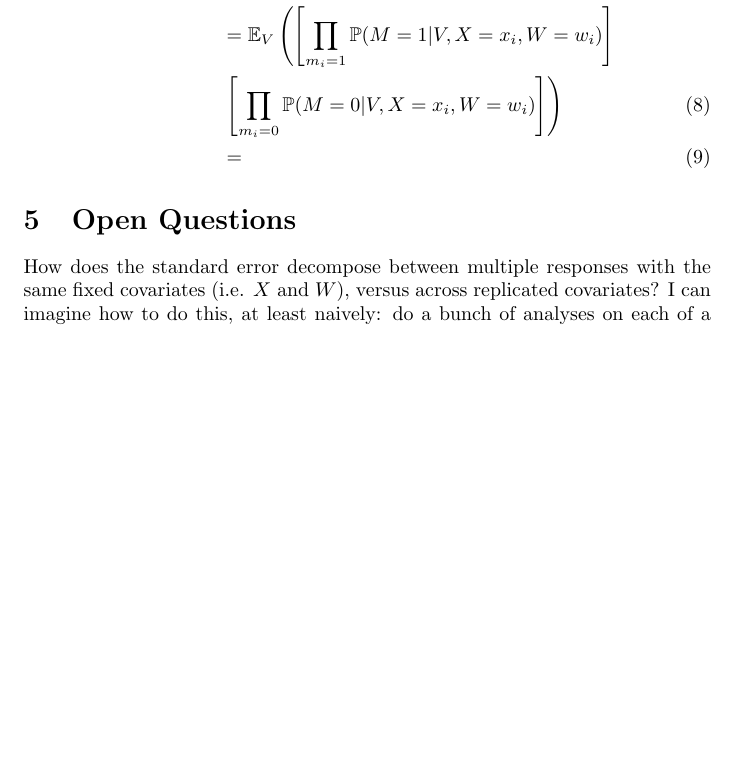
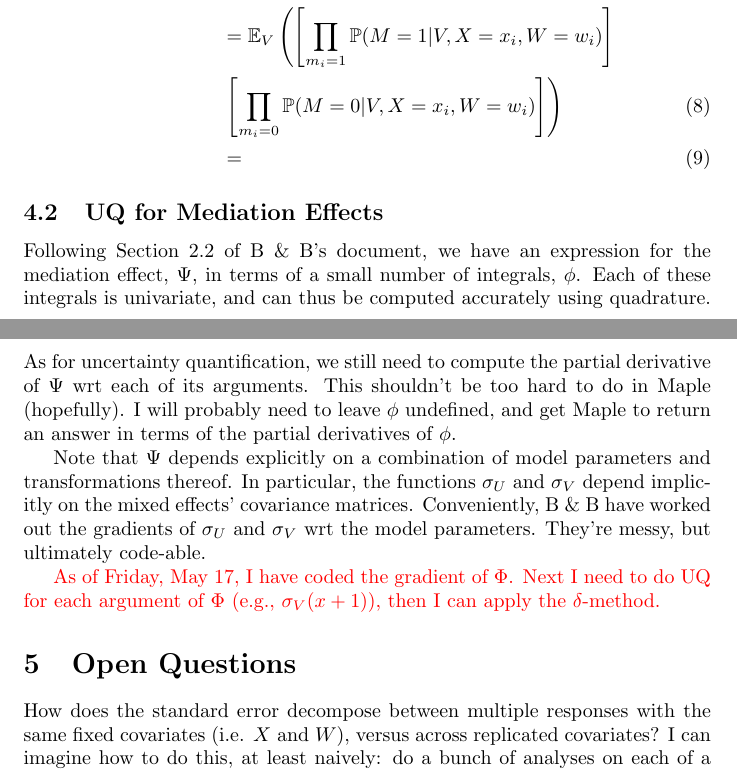
Before and after one commit to wruth1/Exact_Asymptotics, a LaTeX document (notes/UQ Verification.tex): part of page 5 of 6 before the commit and two parts of pages 5 and 6 of 6 after it, the two joined at a grey line, cut so that both start at the same text, the shorter picture padded with empty space. Compiled offline with pdfLaTeX.

```diff
--- a/notes/UQ Verification.tex
+++ b/notes/UQ Verification.tex
@@ -150,6 +152,14 @@
     &=
 \end{align}
 
+\subsection{UQ for Mediation Effects}
+
+Following Section 2.2 of B \& B's document, we have an expression for the mediation effect, $\Psi$, in terms of a small number of integrals, $\phi$. Each of these integrals is univariate, and can thus be computed accurately using quadrature. As for uncertainty quantification, we still need to compute the partial derivative of $\Psi$ wrt each of its arguments. This shouldn't be too hard to do in Maple (hopefully). I will probably need to leave $\phi$ undefined, and get Maple to return an answer in terms of the partial derivatives of $\phi$.
+
+Note that $\Psi$ depends explicitly on a combination of model parameters and transformations thereof. In particular, the functions $\sigma_U$ and $\sigma_V$ depend implicitly on the mixed effects' covariance matrices. Conveniently, B \& B have worked out the gradients of $\sigma_U$ and $\sigma_V$ wrt the model parameters. They're messy, but ultimately code-able.
+
+\textcolor{red}{As of Friday, May 17, I have coded the gradient of $\Phi$. Next I need to do UQ for each argument of $\Phi$ (e.g., $\sigma_V(x+1)$), then I can apply the $\delta$-method.}
+
 
 
 \section{Open Questions}
```
Also changed, not shown: notes/UQ Verification.pdf, notes/William-Analysis.pdf, notes/UQ Verification.tex (6 more changed lines), 3 other files.
